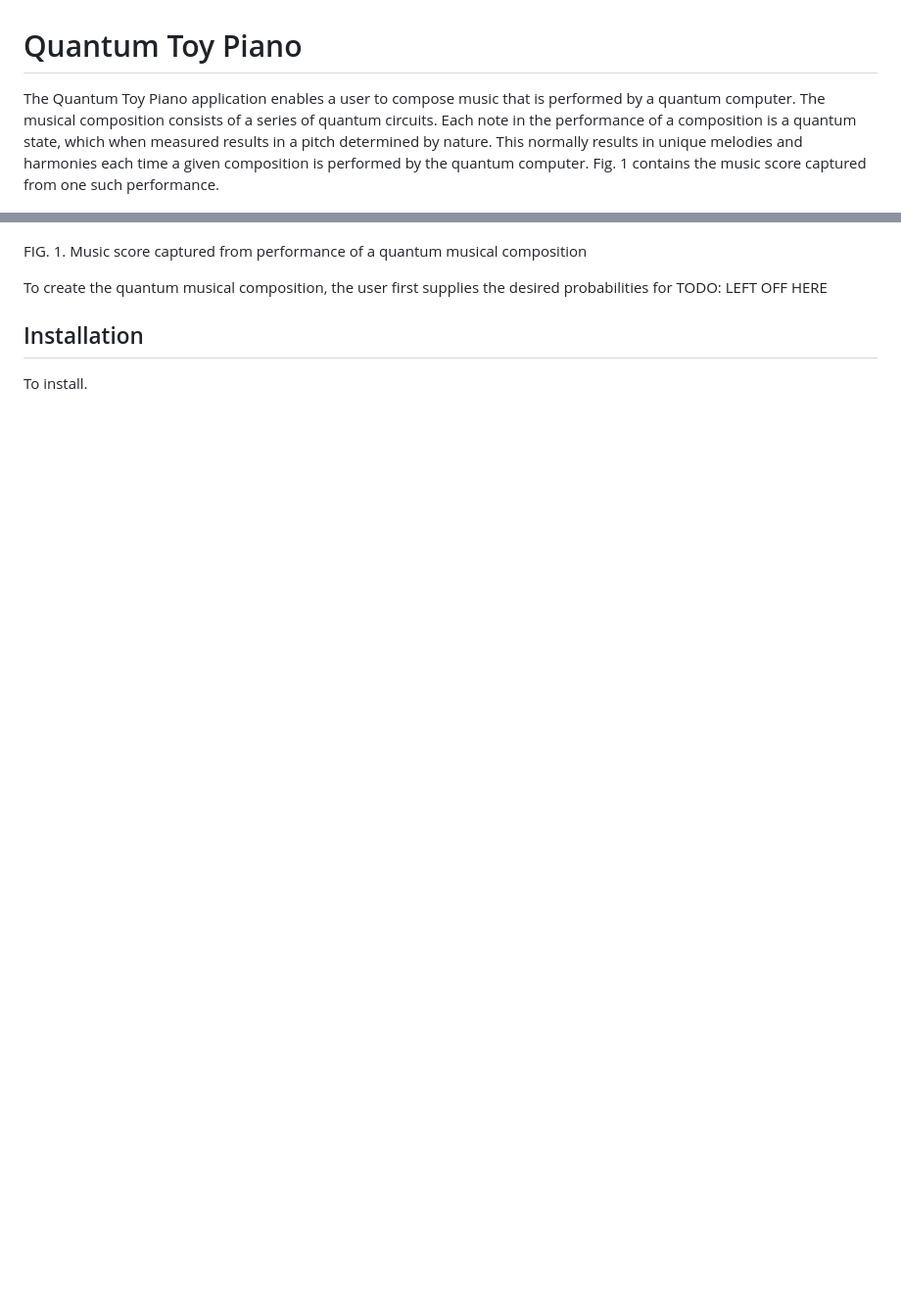
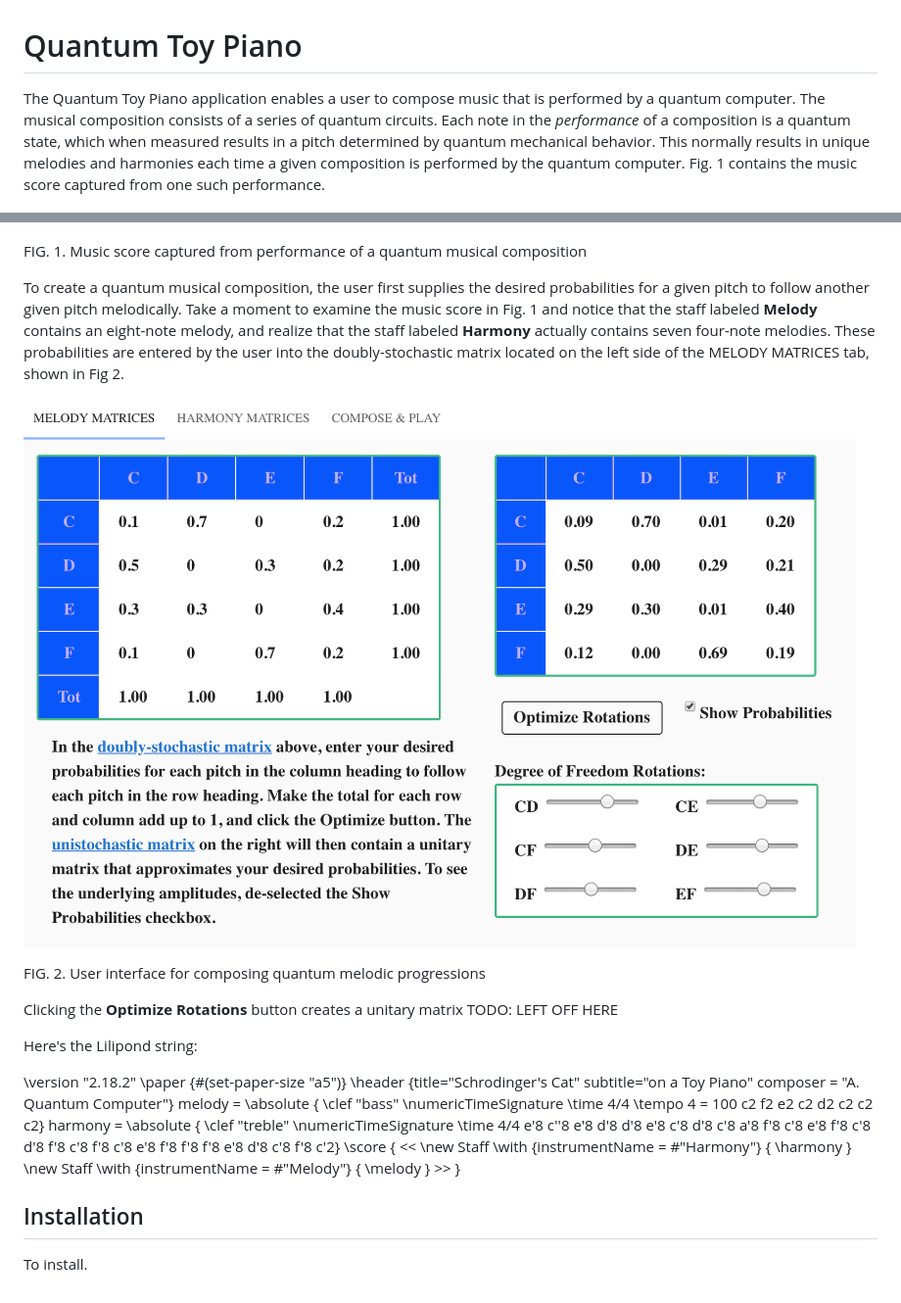
Before and after one commit to JavaFXpert/quantum-toy-piano, a Markdown page: README.md, 2 parts joined by grey strips. Shown: that part at 98% size. Drawn GitHub-style; pictures changed too: docimages/melody-tab.png (added); blank space fills up the shorter version.

```diff
--- a/README.md
+++ b/README.md
@@ -1,14 +1,24 @@
 # Quantum Toy Piano
 
-The Quantum Toy Piano application enables a user to compose music that is performed by a quantum computer. The musical composition consists of a series of quantum circuits. Each note in the performance of a composition is a quantum state, which when measured results in a pitch determined by nature. This normally results in unique melodies and harmonies each time a given composition is performed by the quantum computer. Fig. 1 contains the music score captured from one such performance.
+The Quantum Toy Piano application enables a user to compose music that is performed by a quantum computer. The musical composition consists of a series of quantum circuits. Each note in the *performance* of a composition is a quantum state, which when measured results in a pitch determined by quantum mechanical behavior. This normally results in unique melodies and harmonies each time a given composition is performed by the quantum computer. Fig. 1 contains the music score captured from one such performance.
 
 ![third-species-performance](docimages/third-species-performance.png)
 
 FIG. 1. Music score captured from performance of a quantum musical composition
 
+To create a quantum musical composition, the user first supplies the desired probabilities for a given pitch to follow another given pitch melodically. Take a moment to examine the music score in Fig. 1 and notice that the staff labeled **Melody** contains an eight-note melody, and realize that the staff labeled **Harmony** actually contains seven four-note melodies.  These probabilities are entered by the user into the doubly-stochastic matrix located on the left side of the MELODY MATRICES tab, shown in Fig 2.
+
+![melody-tab](docimages/melody-tab.png)
+
+FIG. 2. User interface for composing quantum melodic progressions
+
+Clicking the **Optimize Rotations** button creates a unitary matrix TODO: LEFT OFF HERE
+
+Here's the Lilipond string:
+
+\version "2.18.2" \paper {#(set-paper-size "a5")} \header {title="Schrodinger's Cat" subtitle="on a Toy Piano" composer = "A. Quantum Computer"}  melody = \absolute { \clef "bass" \numericTimeSignature \time 4/4 \tempo 4 = 100 c2 f2 e2 c2 d2 c2 c2 c2} harmony = \absolute { \clef "treble" \numericTimeSignature \time 4/4  e'8 c''8 e'8 d'8 d'8 e'8 c'8 d'8 c'8 a'8 f'8 c'8 e'8 f'8 c'8 d'8 f'8 c'8 f'8 c'8 e'8 f'8 f'8 f'8 e'8 d'8 c'8 f'8 c'2} \score { << \new Staff \with {instrumentName = #"Harmony"}  { \harmony } \new Staff \with {instrumentName = #"Melody"}  { \melody } >> }
 
 
-To create the quantum musical composition, the user first supplies the desired probabilities for TODO: LEFT OFF HERE
 
 ## Installation
 
```
